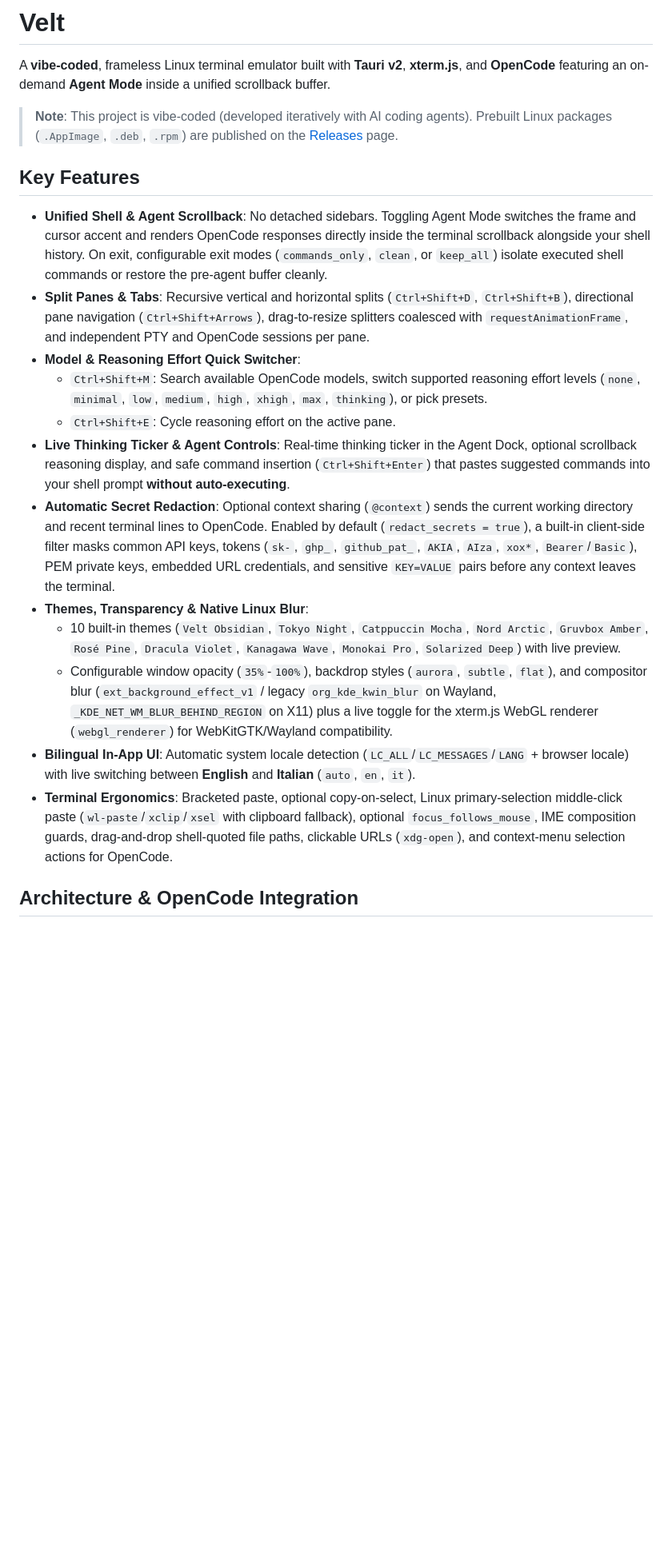
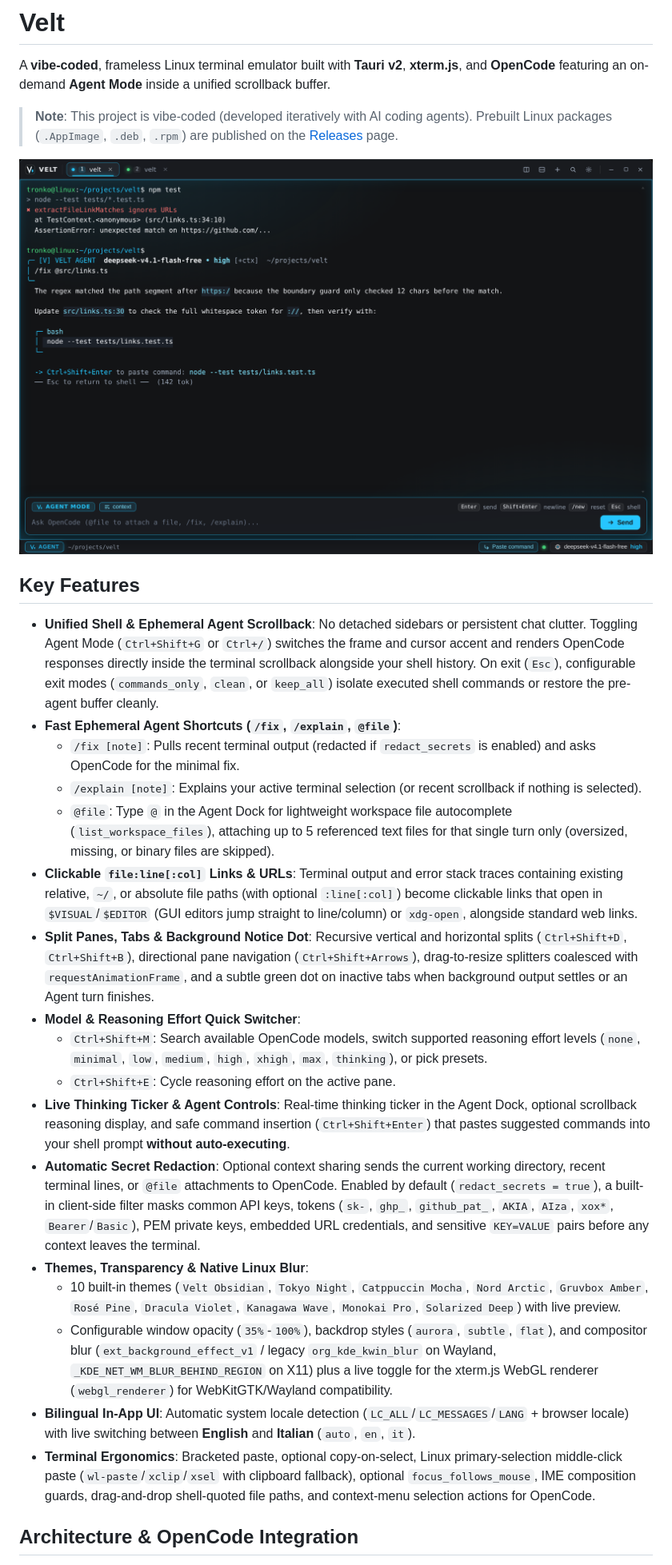
Before and after one commit to Tronko104/Velt, a Markdown page: README.md, the part around one of its changes. Shown at 80% size. Drawn GitHub-style; pictures changed too: assets/preview.png (added); blank space fills up the shorter version.

Commit message:
feat: add ephemeral /fix /explain @file, file:line links, Ctrl+W close, and CI

```diff
--- a/README.md
+++ b/README.md
@@ -4,20 +4,27 @@ A **vibe-coded**, frameless Linux terminal emulator built with **Tauri v2**, **x
 
 > **Note**: This project is vibe-coded (developed iteratively with AI coding agents). Prebuilt Linux packages (`.AppImage`, `.deb`, `.rpm`) are published on the [Releases](https://github.com/Tronko104/Velt/releases) page.
 
+![Velt Terminal Preview](assets/preview.png)
+
 ## Key Features
 
-- **Unified Shell & Agent Scrollback**: No detached sidebars. Toggling Agent Mode switches the frame and cursor accent and renders OpenCode responses directly inside the terminal scrollback alongside your shell history. On exit, configurable exit modes (`commands_only`, `clean`, or `keep_all`) isolate executed shell commands or restore the pre-agent buffer cleanly.
-- **Split Panes & Tabs**: Recursive vertical and horizontal splits (`Ctrl+Shift+D`, `Ctrl+Shift+B`), directional pane navigation (`Ctrl+Shift+Arrows`), drag-to-resize splitters coalesced with `requestAnimationFrame`, and independent PTY and OpenCode sessions per pane.
+- **Unified Shell & Ephemeral Agent Scrollback**: No detached sidebars or persistent chat clutter. Toggling Agent Mode (`Ctrl+Shift+G` or `Ctrl+/`) switches the frame and cursor accent and renders OpenCode responses directly inside the terminal scrollback alongside your shell history. On exit (`Esc`), configurable exit modes (`commands_only`, `clean`, or `keep_all`) isolate executed shell commands or restore the pre-agent buffer cleanly.
+- **Fast Ephemeral Agent Shortcuts (`/fix`, `/explain`, `@file`)**:
+  - `/fix [note]`: Pulls recent terminal output (redacted if `redact_secrets` is enabled) and asks OpenCode for the minimal fix.
+  - `/explain [note]`: Explains your active terminal selection (or recent scrollback if nothing is selected).
+  - `@file`: Type `@` in the Agent Dock for lightweight workspace file autocomplete (`list_workspace_files`), attaching up to 5 referenced text files for that single turn only (oversized, missing, or binary files are skipped).
+- **Clickable `file:line[:col]` Links & URLs**: Terminal output and error stack traces containing existing relative, `~/`, or absolute file paths (with optional `:line[:col]`) become clickable links that open in `$VISUAL`/`$EDITOR` (GUI editors jump straight to line/column) or `xdg-open`, alongside standard web links.
+- **Split Panes, Tabs & Background Notice Dot**: Recursive vertical and horizontal splits (`Ctrl+Shift+D`, `Ctrl+Shift+B`), directional pane navigation (`Ctrl+Shift+Arrows`), drag-to-resize splitters coalesced with `requestAnimationFrame`, and a subtle green dot on inactive tabs when background output settles or an Agent turn finishes.
 - **Model & Reasoning Effort Quick Switcher**:
   - `Ctrl+Shift+M`: Search available OpenCode models, switch supported reasoning effort levels (`none`, `minimal`, `low`, `medium`, `high`, `xhigh`, `max`, `thinking`), or pick presets.
   - `Ctrl+Shift+E`: Cycle reasoning effort on the active pane.
 - **Live Thinking Ticker & Agent Controls**: Real-time thinking ticker in the Agent Dock, optional scrollback reasoning display, and safe command insertion (`Ctrl+Shift+Enter`) that pastes suggested commands into your shell prompt **without auto-executing**.
-- **Automatic Secret Redaction**: Optional context sharing (`@context`) sends the current working directory and recent terminal lines to OpenCode. Enabled by default (`redact_secrets = true`), a built-in client-side filter masks common API keys, tokens (`sk-`, `ghp_`, `github_pat_`, `AKIA`, `AIza`, `xox*`, `Bearer`/`Basic`), PEM private keys, embedded URL credentials, and sensitive `KEY=VALUE` pairs before any context leaves the terminal.
+- **Automatic Secret Redaction**: Optional context sharing sends the current working directory, recent terminal lines, or `@file` attachments to OpenCode. Enabled by default (`redact_secrets = true`), a built-in client-side filter masks common API keys, tokens (`sk-`, `ghp_`, `github_pat_`, `AKIA`, `AIza`, `xox*`, `Bearer`/`Basic`), PEM private keys, embedded URL credentials, and sensitive `KEY=VALUE` pairs before any context leaves the terminal.
 - **Themes, Transparency & Native Linux Blur**:
   - 10 built-in themes (`Velt Obsidian`, `Tokyo Night`, `Catppuccin Mocha`, `Nord Arctic`, `Gruvbox Amber`, `Rosé Pine`, `Dracula Violet`, `Kanagawa Wave`, `Monokai Pro`, `Solarized Deep`) with live preview.
   - Configurable window opacity (`35%`-`100%`), backdrop styles (`aurora`, `subtle`, `flat`), and compositor blur (`ext_background_effect_v1` / legacy `org_kde_kwin_blur` on Wayland, `_KDE_NET_WM_BLUR_BEHIND_REGION` on X11) plus a live toggle for the xterm.js WebGL renderer (`webgl_renderer`) for WebKitGTK/Wayland compatibility.
 - **Bilingual In-App UI**: Automatic system locale detection (`LC_ALL`/`LC_MESSAGES`/`LANG` + browser locale) with live switching between **English** and **Italian** (`auto`, `en`, `it`).
-- **Terminal Ergonomics**: Bracketed paste, optional copy-on-select, Linux primary-selection middle-click paste (`wl-paste`/`xclip`/`xsel` with clipboard fallback), optional `focus_follows_mouse`, IME composition guards, drag-and-drop shell-quoted file paths, clickable URLs (`xdg-open`), and context-menu selection actions for OpenCode.
+- **Terminal Ergonomics**: Bracketed paste, optional copy-on-select, Linux primary-selection middle-click paste (`wl-paste`/`xclip`/`xsel` with clipboard fallback), optional `focus_follows_mouse`, IME composition guards, drag-and-drop shell-quoted file paths, and context-menu selection actions for OpenCode.
 
 ## Architecture & OpenCode Integration
 
```
Also changed, not shown: other parts of README.md (+5 -3 lines), 7 other files.
